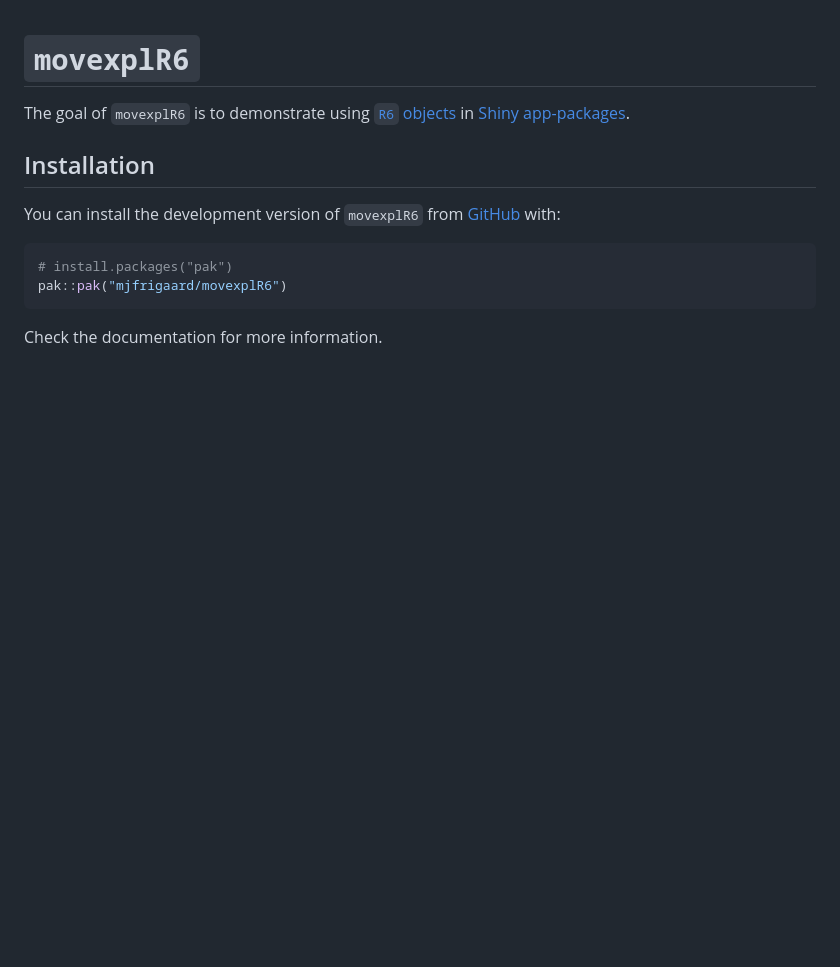
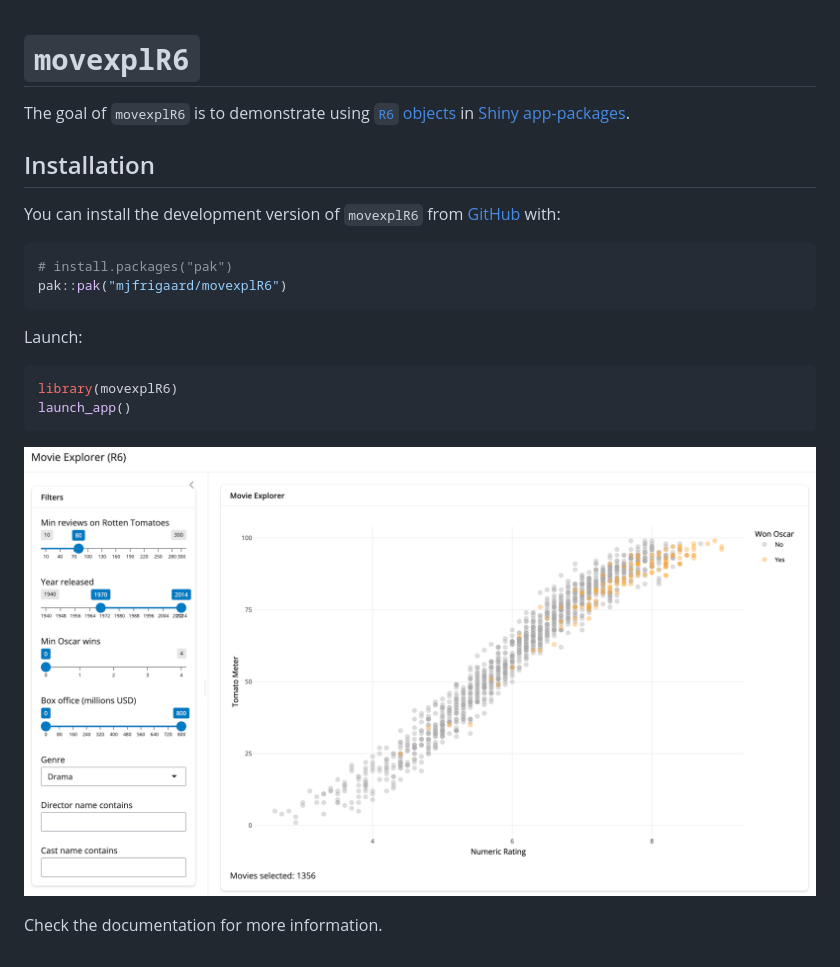
Before and after one commit to mjfrigaard/movexplR6, a Markdown page: README.md, the part around the change. Rendered like a GitHub page; pictures changed too: man/figures/launch.png (added); blank space fills up the shorter version.

````diff
--- a/README.md
+++ b/README.md
@@ -21,4 +21,13 @@ You can install the development version of `movexplR6` from
 pak::pak("mjfrigaard/movexplR6")
 ```
 
+Launch:
+
+``` r
+library(movexplR6)
+launch_app()
+```
+
+![](man/figures/launch.png)
+
 Check the documentation for more information.
````
Also changed, not shown: 12 other files.
